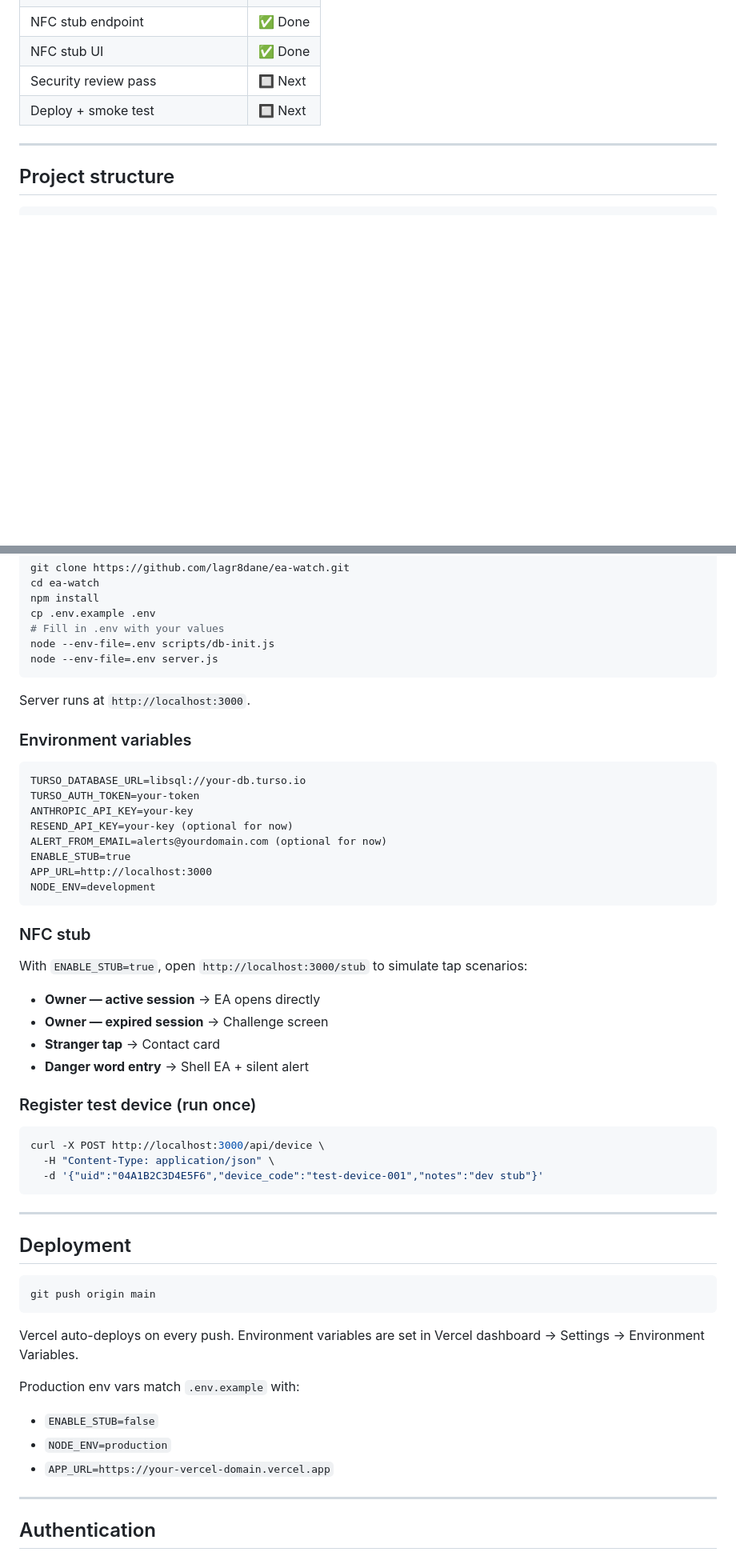
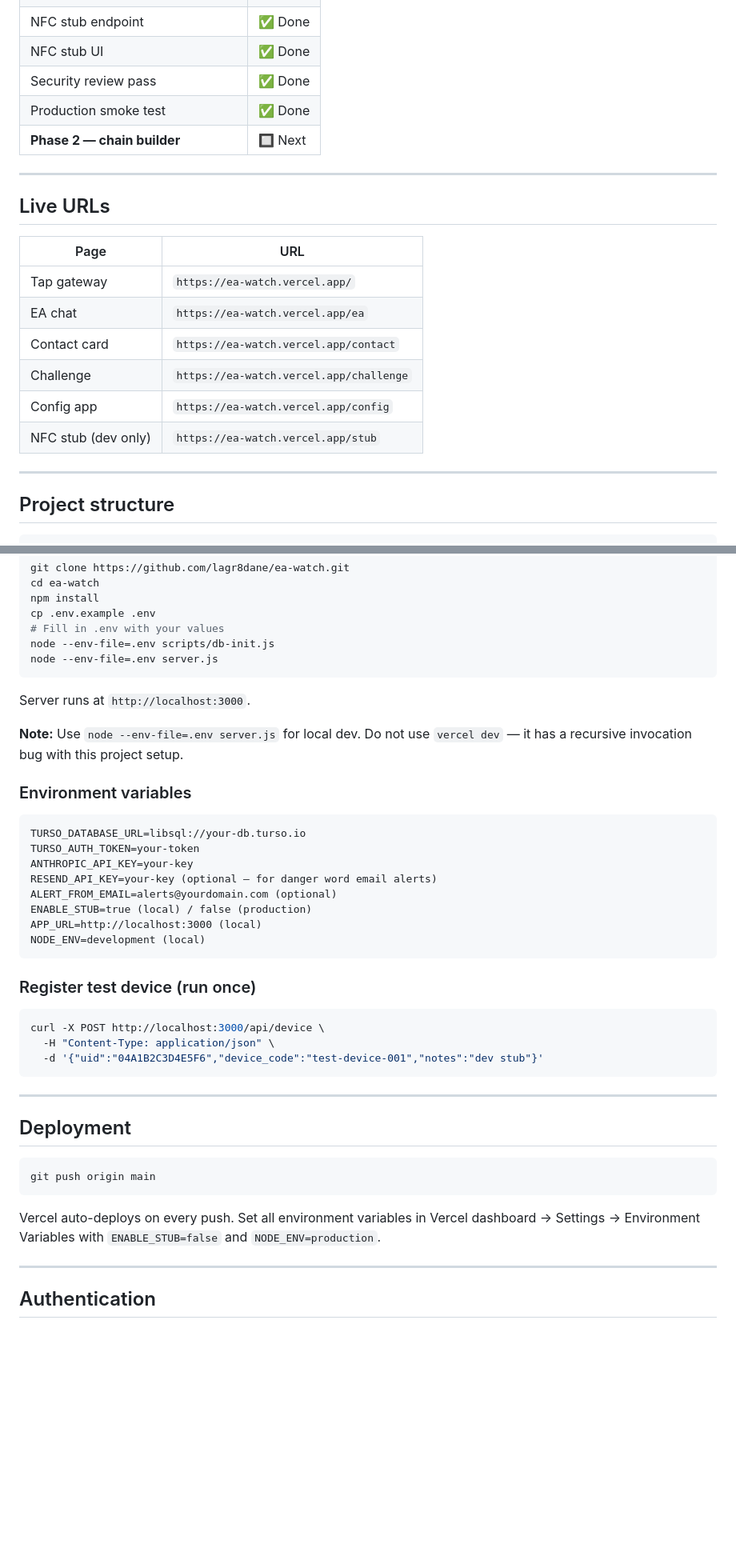
Before and after one commit to lagr8dane/ea-watch, a Markdown page: README.md, 2 parts joined by grey strips. Shown at 80% size. Drawn GitHub-style; blank space fills up the shorter version.

Commit message:
phase 1 complete — update docs

````diff
--- a/README.md
+++ b/README.md
@@ -35,8 +35,22 @@ The same physical object. Two entirely different experiences, determined by iden
 | Ownership transfer flow | ✅ Done |
 | NFC stub endpoint | ✅ Done |
 | NFC stub UI | ✅ Done |
-| Security review pass | 🔲 Next |
-| Deploy + smoke test | 🔲 Next |
+| Security review pass | ✅ Done |
+| Production smoke test | ✅ Done |
+| **Phase 2 — chain builder** | 🔲 Next |
+
+---
+
+## Live URLs
+
+| Page | URL |
+|---|---|
+| Tap gateway | `https://ea-watch.vercel.app/` |
+| EA chat | `https://ea-watch.vercel.app/ea` |
+| Contact card | `https://ea-watch.vercel.app/contact` |
+| Challenge | `https://ea-watch.vercel.app/challenge` |
+| Config app | `https://ea-watch.vercel.app/config` |
+| NFC stub (dev only) | `https://ea-watch.vercel.app/stub` |
 
 ---
 
@@ -112,27 +126,20 @@ node --env-file=.env server.js
 
 Server runs at `http://localhost:3000`.
 
+**Note:** Use `node --env-file=.env server.js` for local dev. Do not use `vercel dev` — it has a recursive invocation bug with this project setup.
+
 ### Environment variables
 
 ```
 TURSO_DATABASE_URL=libsql://your-db.turso.io
 TURSO_AUTH_TOKEN=your-token
 ANTHROPIC_API_KEY=your-key
-RESEND_API_KEY=your-key (optional for now)
-ALERT_FROM_EMAIL=alerts@yourdomain.com (optional for now)
-ENABLE_STUB=true
-APP_URL=http://localhost:3000
-NODE_ENV=development
+RESEND_API_KEY=your-key (optional — for danger word email alerts)
+ALERT_FROM_EMAIL=alerts@yourdomain.com (optional)
+ENABLE_STUB=true (local) / false (production)
+APP_URL=http://localhost:3000 (local)
+NODE_ENV=development (local)
 ```
-
-### NFC stub
-
-With `ENABLE_STUB=true`, open `http://localhost:3000/stub` to simulate tap scenarios:
-
-- **Owner — active session** → EA opens directly
-- **Owner — expired session** → Challenge screen
-- **Stranger tap** → Contact card
-- **Danger word entry** → Shell EA + silent alert
 
 ### Register test device (run once)
 
@@ -150,12 +157,7 @@ curl -X POST http://localhost:3000/api/device \
 git push origin main
 ```
 
-Vercel auto-deploys on every push. Environment variables are set in Vercel dashboard → Settings → Environment Variables.
-
-Production env vars match `.env.example` with:
-- `ENABLE_STUB=false`
-- `NODE_ENV=production`
-- `APP_URL=https://your-vercel-domain.vercel.app`
+Vercel auto-deploys on every push. Set all environment variables in Vercel dashboard → Settings → Environment Variables with `ENABLE_STUB=false` and `NODE_ENV=production`.
 
 ---
 
````
Also changed, not shown: other parts of README.md (+13 -19 lines), HANDOFF.md (+24 -28 lines).
